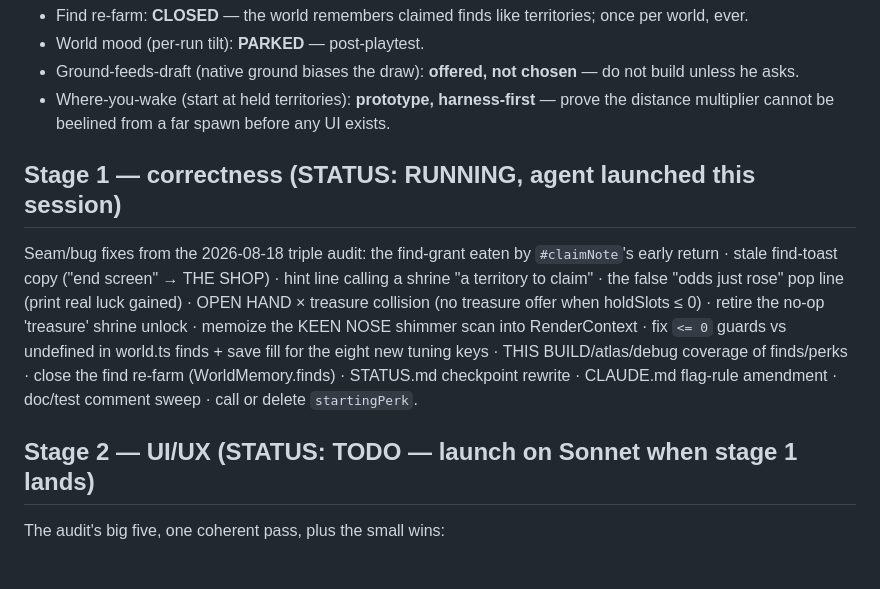
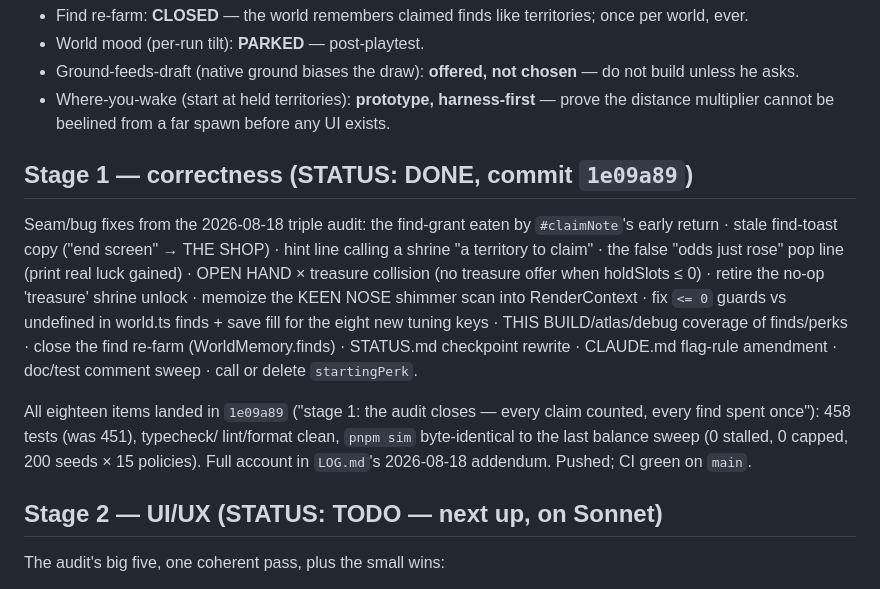
Before and after one commit to majeanson/tiles, a Markdown page: WORKPLAN.md, the part around the change. GitHub-like rendering.

Commit message:
WORKPLAN: stage 1 done, stage 2 next
Records the commit stage 1 landed in and its evidence, so the next agent
(or Marc) can pick up stage 2 without re-deriving what already happened.

Co-Authored-By: Claude Fable 5 <noreply@anthropic.com>

```diff
--- a/WORKPLAN.md
+++ b/WORKPLAN.md
@@ -18,7 +18,7 @@ CI green, then mark it here and start the next.
   prove the distance multiplier cannot be beelined from a far spawn before
   any UI exists.
 
-## Stage 1 — correctness (STATUS: RUNNING, agent launched this session)
+## Stage 1 — correctness (STATUS: DONE, commit `1e09a89`)
 
 Seam/bug fixes from the 2026-08-18 triple audit: the find-grant eaten by
 `#claimNote`'s early return · stale find-toast copy ("end screen" → THE
@@ -32,7 +32,13 @@ finds/perks · close the find re-farm (WorldMemory.finds) · STATUS.md
 checkpoint rewrite · CLAUDE.md flag-rule amendment · doc/test comment
 sweep · call or delete `startingPerk`.
 
-## Stage 2 — UI/UX (STATUS: TODO — launch on Sonnet when stage 1 lands)
+All eighteen items landed in `1e09a89` ("stage 1: the audit closes — every
+claim counted, every find spent once"): 458 tests (was 451), typecheck/
+lint/format clean, `pnpm sim` byte-identical to the last balance sweep (0
+stalled, 0 capped, 200 seeds × 15 policies). Full account in `LOG.md`'s
+2026-08-18 addendum. Pushed; CI green on `main`.
+
+## Stage 2 — UI/UX (STATUS: TODO — next up, on Sonnet)
 
 The audit's big five, one coherent pass, plus the small wins:
 
```
